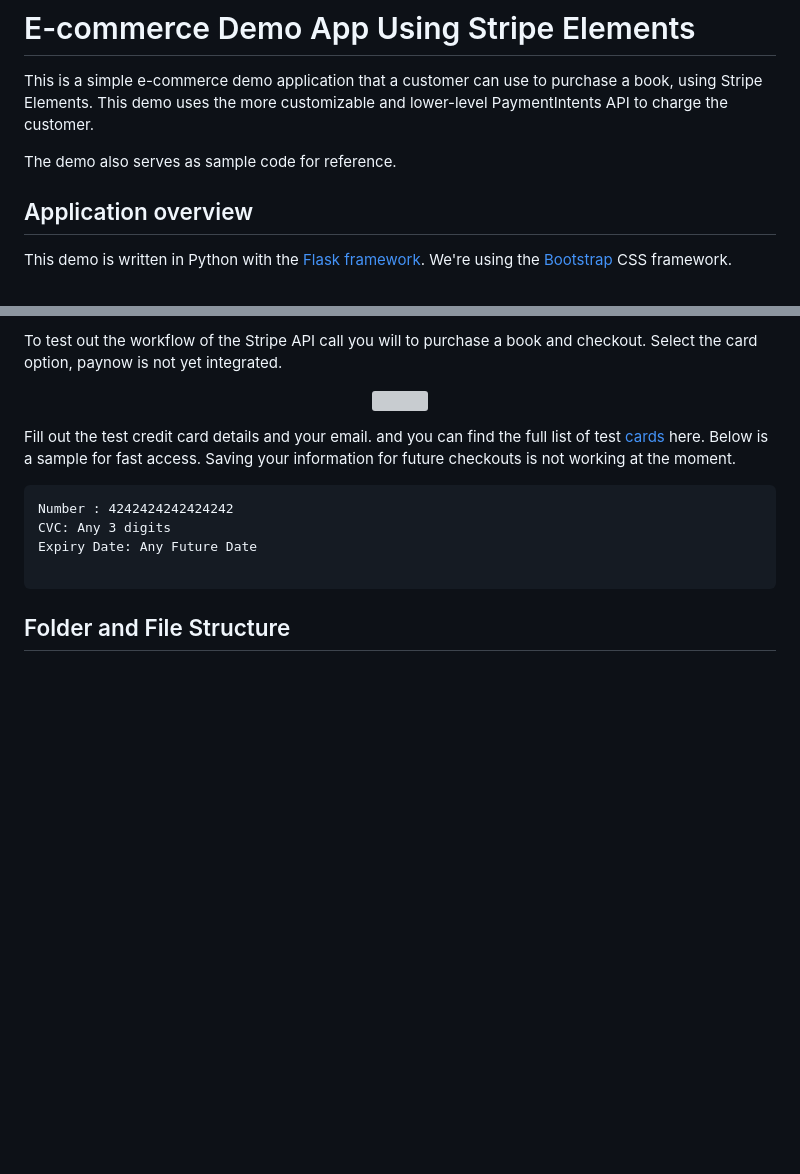
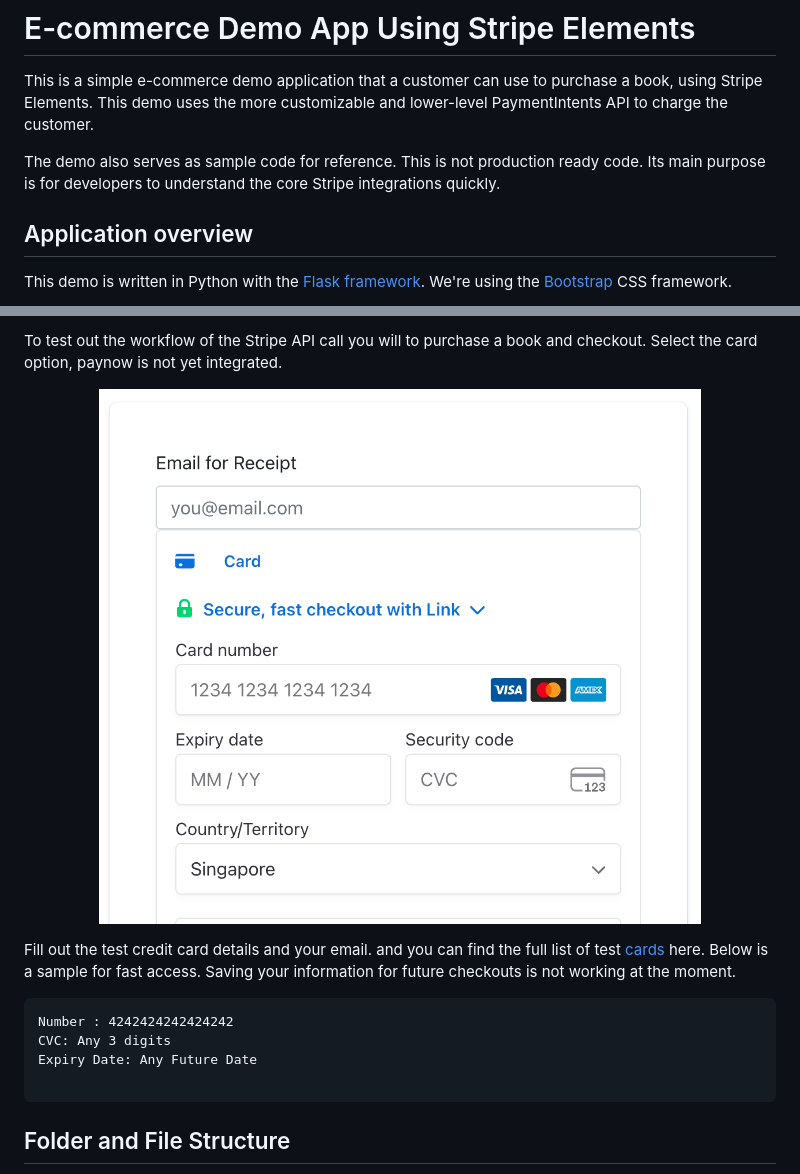
Before and after one commit to SonicV2/public-takehome, a Markdown page: README.md, 2 parts joined by grey strips. GitHub-like rendering; pictures changed too: readme.images/checkout.png (added); blank space fills up the shorter version; grey boxes are pictures that could not be loaded.

```diff
--- a/README.md
+++ b/README.md
@@ -2,7 +2,7 @@
 
 This is a simple e-commerce demo application that a customer can use to purchase a book, using Stripe Elements. This demo uses the more customizable and lower-level PaymentIntents API to charge the customer.
 
-The demo also serves as sample code for reference.
+The demo also serves as sample code for reference. This is not production ready code. Its main purpose is for developers to understand the core Stripe integrations quickly.
 
 
 ## Application overview
@@ -66,7 +66,7 @@ Navigate to [http://localhost:5000](http://localhost:5000) to view the index pag
 To test out the workflow of the Stripe API call you will to purchase a book and checkout. Select the card option, paynow is not yet integrated.
 
 <p align="center">
-<img src="readme.images/check_out.png" width="80%">
+<img src="readme.images/checkout.png" width="80%">
 </p>
 
 Fill out the test credit card details and your email. and you can find the full list of test [cards](https://stripe.com/docs/testing) here. Below is a sample for fast access. Saving your information for future checkouts is not working at the moment.
```
Also changed, not shown: instructions.md (added, +24 -0 lines), 6 other files.
